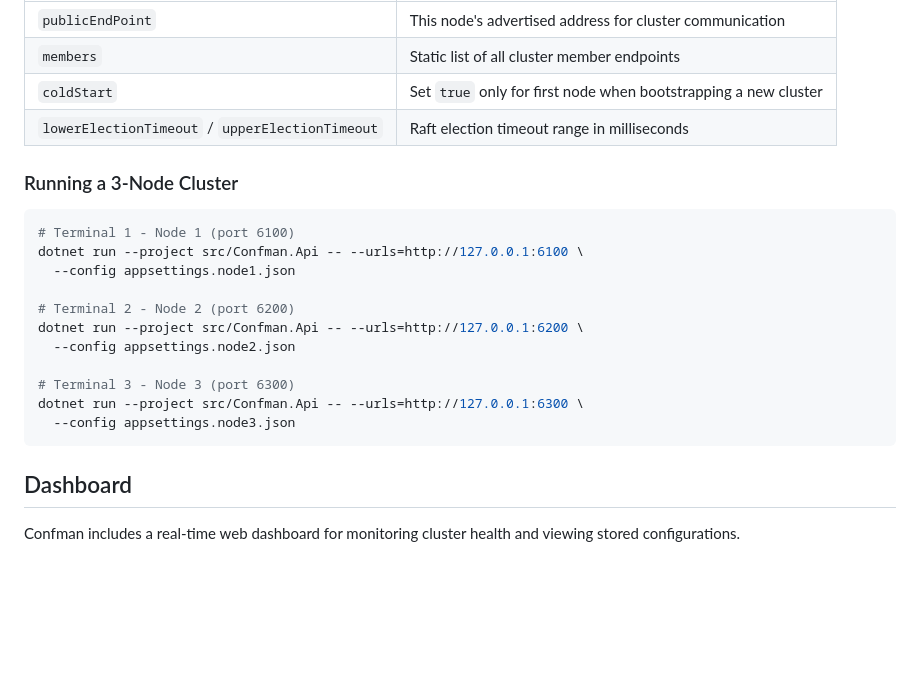
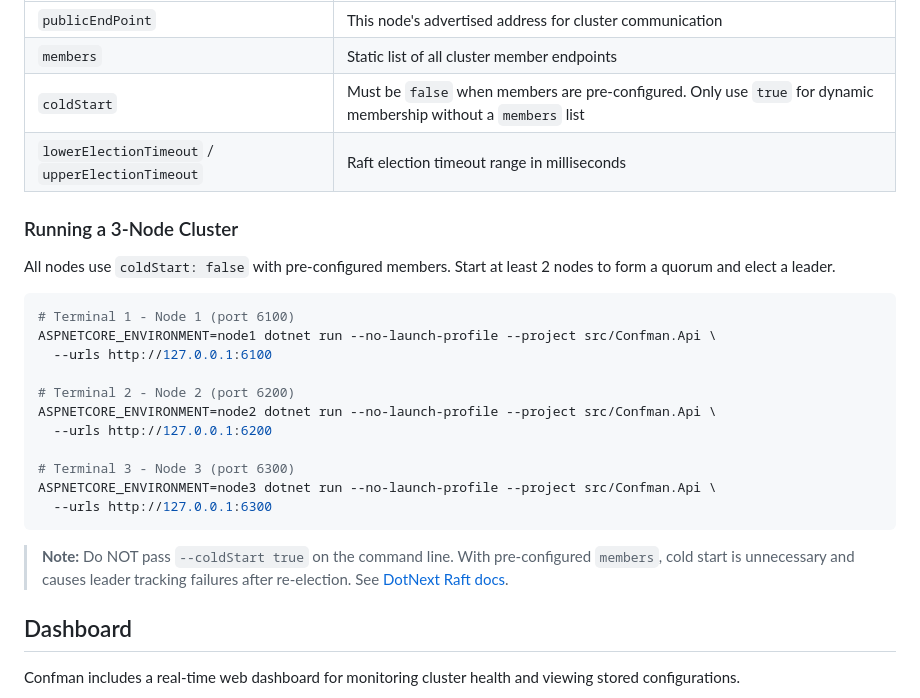
Before and after one commit to ancrist/confman, a Markdown page: README.md, the part around the change. Drawn GitHub-style; blank space fills up the shorter version.

````diff
--- a/README.md
+++ b/README.md
@@ -143,24 +143,28 @@ Each node requires its own config file specifying its endpoint and cluster membe
 |---------|-------------|
 | `publicEndPoint` | This node's advertised address for cluster communication |
 | `members` | Static list of all cluster member endpoints |
-| `coldStart` | Set `true` only for first node when bootstrapping a new cluster |
+| `coldStart` | Must be `false` when members are pre-configured. Only use `true` for dynamic membership without a `members` list |
 | `lowerElectionTimeout` / `upperElectionTimeout` | Raft election timeout range in milliseconds |
 
 ### Running a 3-Node Cluster
 
+All nodes use `coldStart: false` with pre-configured members. Start at least 2 nodes to form a quorum and elect a leader.
+
 ```bash
 # Terminal 1 - Node 1 (port 6100)
-dotnet run --project src/Confman.Api -- --urls=http://127.0.0.1:6100 \
-  --config appsettings.node1.json
+ASPNETCORE_ENVIRONMENT=node1 dotnet run --no-launch-profile --project src/Confman.Api \
+  --urls http://127.0.0.1:6100
 
 # Terminal 2 - Node 2 (port 6200)
-dotnet run --project src/Confman.Api -- --urls=http://127.0.0.1:6200 \
-  --config appsettings.node2.json
+ASPNETCORE_ENVIRONMENT=node2 dotnet run --no-launch-profile --project src/Confman.Api \
+  --urls http://127.0.0.1:6200
 
 # Terminal 3 - Node 3 (port 6300)
-dotnet run --project src/Confman.Api -- --urls=http://127.0.0.1:6300 \
-  --config appsettings.node3.json
+ASPNETCORE_ENVIRONMENT=node3 dotnet run --no-launch-profile --project src/Confman.Api \
+  --urls http://127.0.0.1:6300
 ```
+
+> **Note:** Do NOT pass `--coldStart true` on the command line. With pre-configured `members`, cold start is unnecessary and causes leader tracking failures after re-election. See [DotNext Raft docs](https://dotnet.github.io/dotNext/features/cluster/raft.html).
 
 ## Dashboard
 
````
Also changed, not shown: docs/solutions/2026-02-01-dotnext-coldstart-leader-tracking-loss.md (added, +129 -0 lines).
